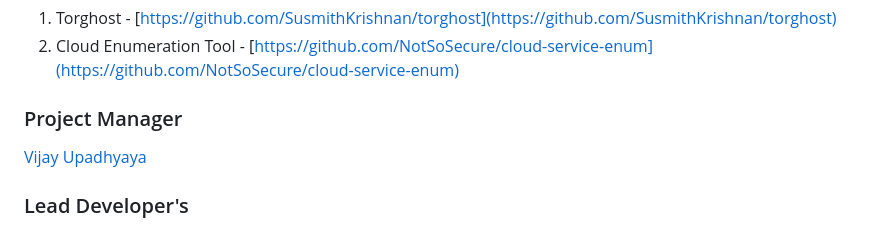
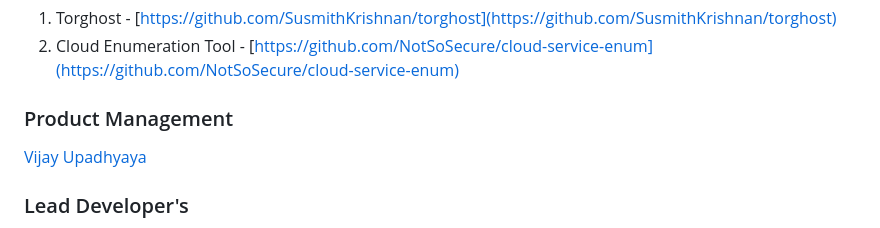
Before and after one commit to PaloAltoNetworks/cobra-tool, a Markdown page: README.md, the part around the change. Drawn GitHub-style.

```diff
--- a/README.md
+++ b/README.md
@@ -253,7 +253,7 @@ python3 cobra.py destroy --scenario <cobra-scenario-1/cobra-scenario-2>
 1. Torghost - [https://github.com/SusmithKrishnan/torghost](https://github.com/SusmithKrishnan/torghost)
 2. Cloud Enumeration Tool - [https://github.com/NotSoSecure/cloud-service-enum](https://github.com/NotSoSecure/cloud-service-enum)
 
-### Project Manager
+### Product Management
 
 [Vijay Upadhyaya](https://www.linkedin.com/in/vijayupadhyaya/)
 
```
